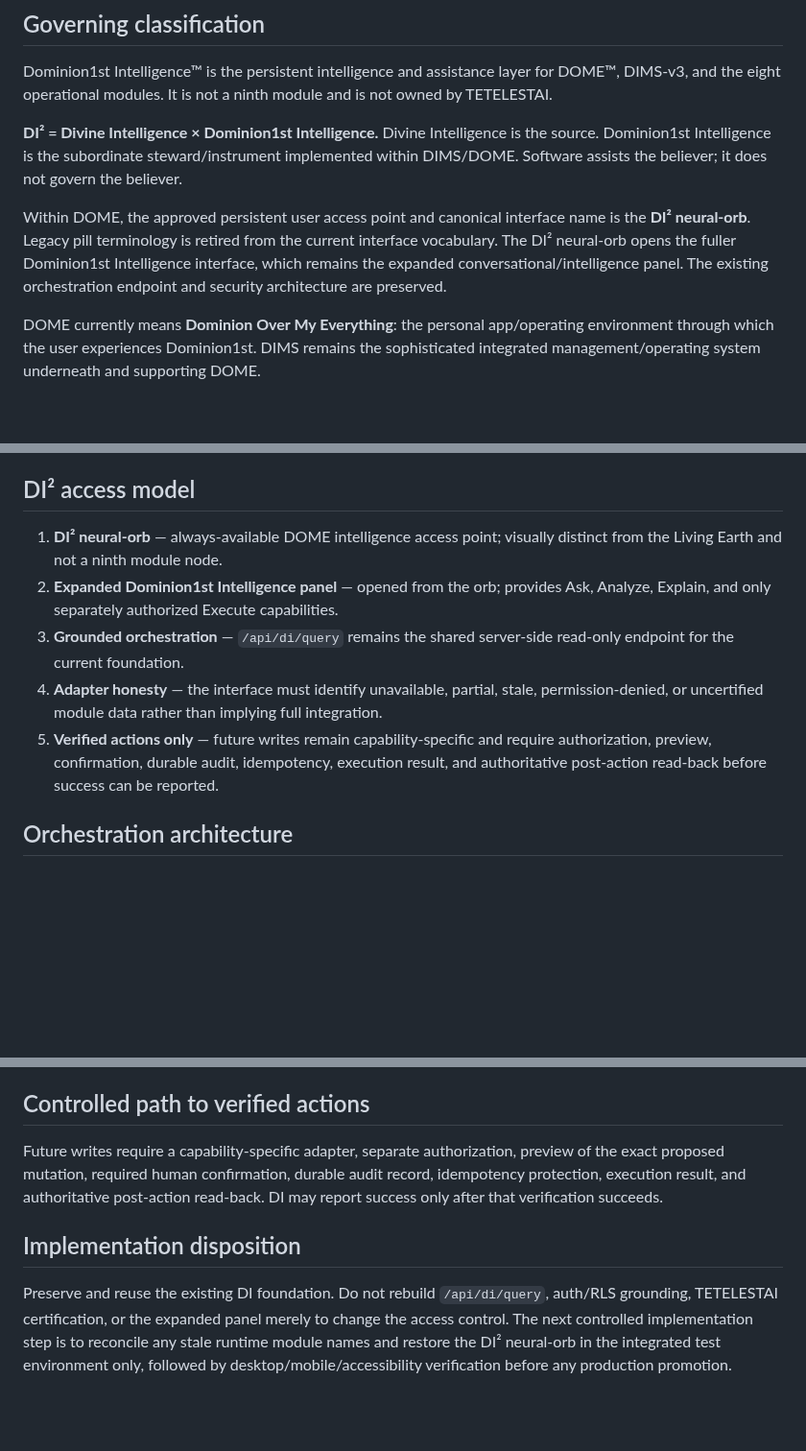
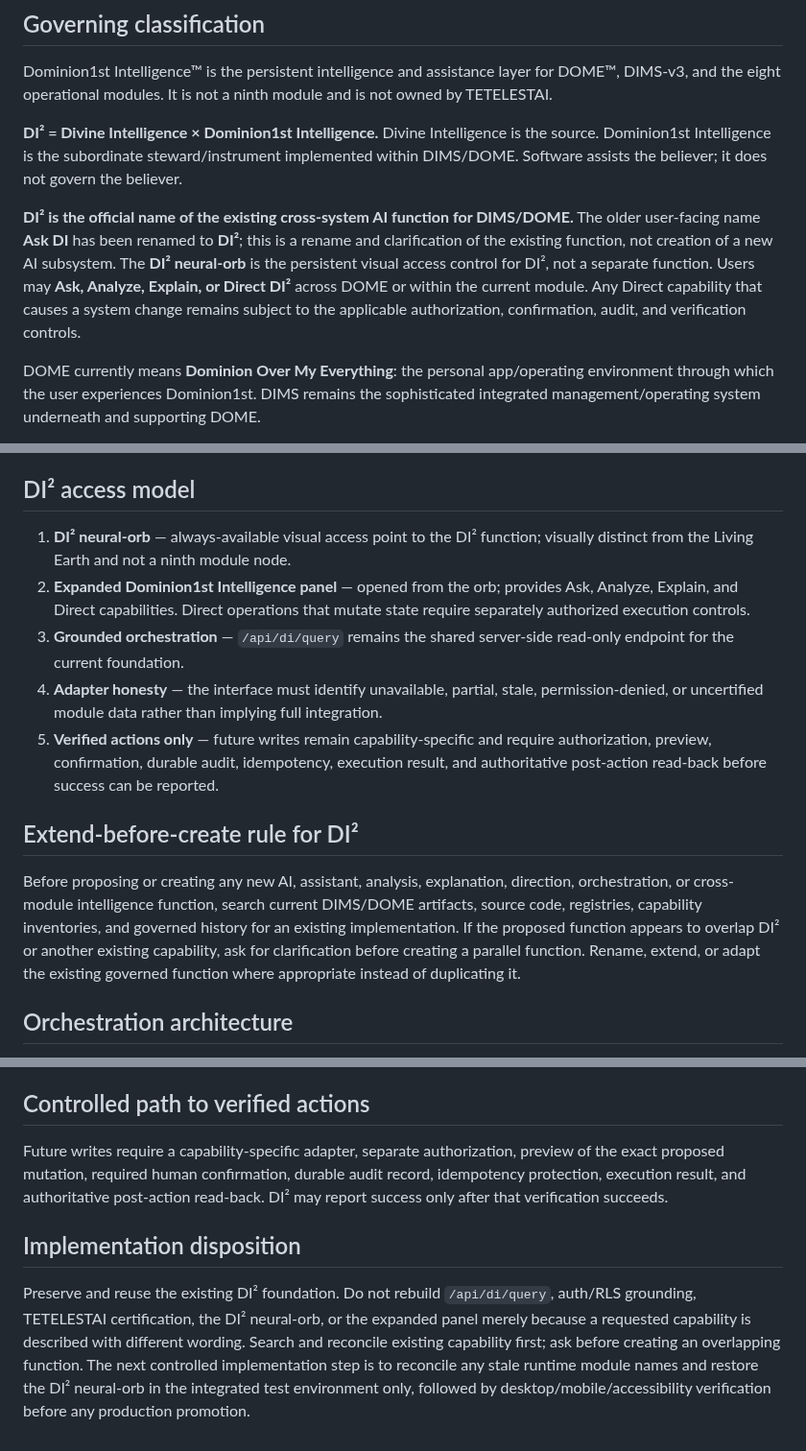
Before and after one commit to Faith-Man/dims-dashboard, a Markdown page: docs/implementation/DOMINION1ST-DI-SYSTEM-WIDE-COMPANION-v1.1.md, 3 parts joined by grey strips. Shown at 96% size. Rendered like a GitHub page; blank space fills up the shorter version.

Commit message:
DI²: lock official AI function name and extend-before-create rule

```diff
--- a/docs/implementation/DOMINION1ST-DI-SYSTEM-WIDE-COMPANION-v1.1.md
+++ b/docs/implementation/DOMINION1ST-DI-SYSTEM-WIDE-COMPANION-v1.1.md
@@ -11,7 +11,7 @@ Dominion1st Intelligence™ is the persistent intelligence and assistance layer
 
 **DI² = Divine Intelligence × Dominion1st Intelligence.** Divine Intelligence is the source. Dominion1st Intelligence is the subordinate steward/instrument implemented within DIMS/DOME. Software assists the believer; it does not govern the believer.
 
-Within DOME, the approved persistent user access point and canonical interface name is the **DI² neural-orb**. Legacy pill terminology is retired from the current interface vocabulary. The DI² neural-orb opens the fuller Dominion1st Intelligence interface, which remains the expanded conversational/intelligence panel. The existing orchestration endpoint and security architecture are preserved.
+**DI² is the official name of the existing cross-system AI function for DIMS/DOME.** The older user-facing name **Ask DI** has been renamed to **DI²**; this is a rename and clarification of the existing function, not creation of a new AI subsystem. The **DI² neural-orb** is the persistent visual access control for DI², not a separate function. Users may **Ask, Analyze, Explain, or Direct DI²** across DOME or within the current module. Any Direct capability that causes a system change remains subject to the applicable authorization, confirmation, audit, and verification controls.
 
 DOME currently means **Dominion Over My Everything**: the personal app/operating environment through which the user experiences Dominion1st. DIMS remains the sophisticated integrated management/operating system underneath and supporting DOME.
 
@@ -36,11 +36,15 @@ The shared Worker must expose the same persistent DI² access control across DOM
 
 ## DI² access model
 
-1. **DI² neural-orb** — always-available DOME intelligence access point; visually distinct from the Living Earth and not a ninth module node.
-2. **Expanded Dominion1st Intelligence panel** — opened from the orb; provides Ask, Analyze, Explain, and only separately authorized Execute capabilities.
+1. **DI² neural-orb** — always-available visual access point to the DI² function; visually distinct from the Living Earth and not a ninth module node.
+2. **Expanded Dominion1st Intelligence panel** — opened from the orb; provides Ask, Analyze, Explain, and Direct capabilities. Direct operations that mutate state require separately authorized execution controls.
 3. **Grounded orchestration** — `/api/di/query` remains the shared server-side read-only endpoint for the current foundation.
 4. **Adapter honesty** — the interface must identify unavailable, partial, stale, permission-denied, or uncertified module data rather than implying full integration.
 5. **Verified actions only** — future writes remain capability-specific and require authorization, preview, confirmation, durable audit, idempotency, execution result, and authoritative post-action read-back before success can be reported.
+
+## Extend-before-create rule for DI²
+
+Before proposing or creating any new AI, assistant, analysis, explanation, direction, orchestration, or cross-module intelligence function, search current DIMS/DOME artifacts, source code, registries, capability inventories, and governed history for an existing implementation. If the proposed function appears to overlap DI² or another existing capability, ask for clarification before creating a parallel function. Rename, extend, or adapt the existing governed function where appropriate instead of duplicating it.
 
 ## Orchestration architecture
 
@@ -97,8 +101,8 @@ The DI² neural-orb and expanded panel must support keyboard focus, Escape-to-cl
 
 ## Controlled path to verified actions
 
-Future writes require a capability-specific adapter, separate authorization, preview of the exact proposed mutation, required human confirmation, durable audit record, idempotency protection, execution result, and authoritative post-action read-back. DI may report success only after that verification succeeds.
+Future writes require a capability-specific adapter, separate authorization, preview of the exact proposed mutation, required human confirmation, durable audit record, idempotency protection, execution result, and authoritative post-action read-back. DI² may report success only after that verification succeeds.
 
 ## Implementation disposition
 
-Preserve and reuse the existing DI foundation. Do not rebuild `/api/di/query`, auth/RLS grounding, TETELESTAI certification, or the expanded panel merely to change the access control. The next controlled implementation step is to reconcile any stale runtime module names and restore the DI² neural-orb in the integrated test environment only, followed by desktop/mobile/accessibility verification before any production promotion.
+Preserve and reuse the existing DI² foundation. Do not rebuild `/api/di/query`, auth/RLS grounding, TETELESTAI certification, the DI² neural-orb, or the expanded panel merely because a requested capability is described with different wording. Search and reconcile existing capability first; ask before creating an overlapping function. The next controlled implementation step is to reconcile any stale runtime module names and restore the DI² neural-orb in the integrated test environment only, followed by desktop/mobile/accessibility verification before any production promotion.
```
Also changed, not shown: other parts of docs/implementation/DOMINION1ST-DI-SYSTEM-WIDE-COMPANION-v1.1.md (+1 -1 lines).
